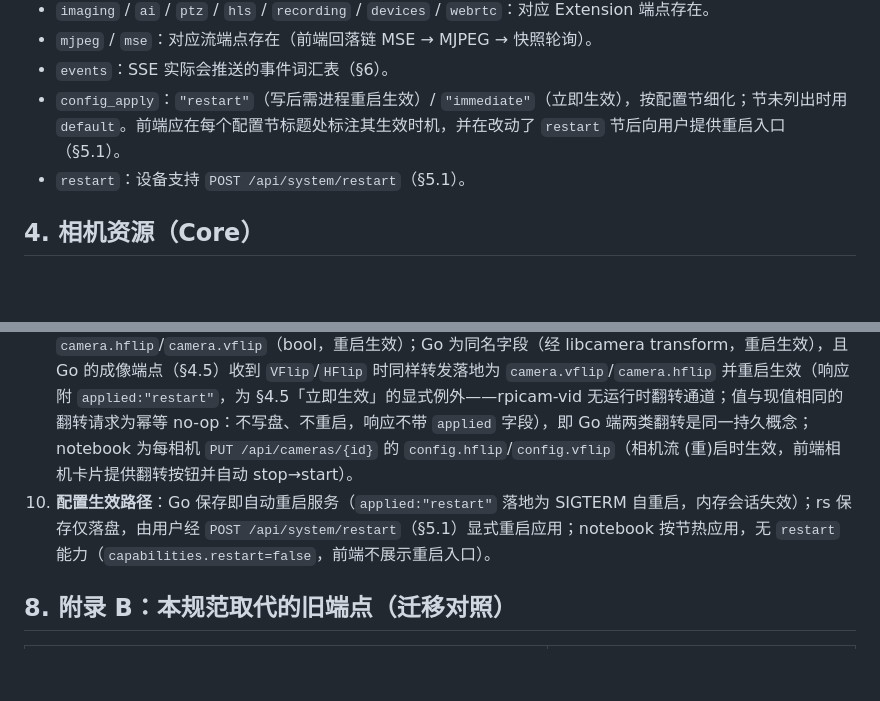
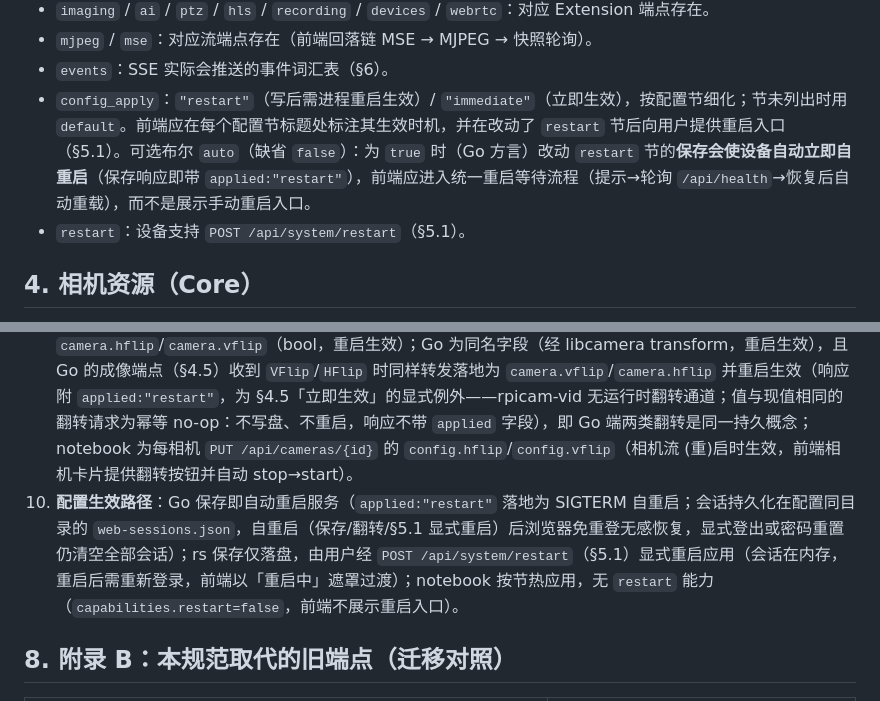
Before and after one commit to xiqing85/mibee-eye-webui, a Markdown page: SPEC.md, 2 parts joined by grey strips. Drawn GitHub-style; blank space fills up the shorter version.

Commit message:
docs(spec): Go sessions survive self-restart (附录A#10) + config_apply.auto (§3.1)
Go persists sessions to web-sessions.json next to the config — deliberate
self-restarts (save/flip/restart) keep browsers signed in; logout and
password reset still clear everything. config_apply.auto (optional,
default false) lets the frontend distinguish "saving restarts the device
now" (Go) from "user must restart manually" (rs).

```diff
--- a/SPEC.md
+++ b/SPEC.md
@@ -101,7 +101,7 @@ CSRF 契约：所有 `POST/PUT/DELETE/PATCH` 到 `/api/*`（auth 族除外：log
 - `imaging` / `ai` / `ptz` / `hls` / `recording` / `devices` / `webrtc`：对应 Extension 端点存在。
 - `mjpeg` / `mse`：对应流端点存在（前端回落链 MSE → MJPEG → 快照轮询）。
 - `events`：SSE 实际会推送的事件词汇表（§6）。
-- `config_apply`：`"restart"`（写后需进程重启生效）/ `"immediate"`（立即生效），按配置节细化；节未列出时用 `default`。前端应在每个配置节标题处标注其生效时机，并在改动了 `restart` 节后向用户提供重启入口（§5.1）。
+- `config_apply`：`"restart"`（写后需进程重启生效）/ `"immediate"`（立即生效），按配置节细化；节未列出时用 `default`。前端应在每个配置节标题处标注其生效时机，并在改动了 `restart` 节后向用户提供重启入口（§5.1）。可选布尔 `auto`（缺省 `false`）：为 `true` 时（Go 方言）改动 `restart` 节的**保存会使设备自动立即自重启**（保存响应即带 `applied:"restart"`），前端应进入统一重启等待流程（提示→轮询 `/api/health`→恢复后自动重载），而不是展示手动重启入口。
 - `restart`：设备支持 `POST /api/system/restart`（§5.1）。
 
 ## 4. 相机资源（Core）
@@ -236,7 +236,7 @@ MSE 流细则：init segment（`ftyp`+`moov`）只发一次，随后每访问单
 7. **notebook 协议热切换**：`GET /api/protocols/runtime-status` 为 notebook 扩展端点（ONVIF/GB28181/RTMP 运行态），配置本体已并入 `/api/config` 的 `protocols` 节。
 8. **配置文件格式**：Go YAML、Pi Rust TOML、notebook SQLite —— 对前端不可见，仅是 `PUT /api/config` 的落地方式。
 9. **设备级翻转（hflip/vflip）**：翻转烘焙进编码流，对所有观看端（RTSP/ONVIF/GB28181/录像/快照）持久生效，与浏览器端仅显示用的直播翻转按钮（localStorage）相互独立。配置位置方言：rs 为 `/api/config` 的 `camera.hflip`/`camera.vflip`（bool，重启生效）；Go 为同名字段（经 libcamera transform，重启生效），且 Go 的成像端点（§4.5）收到 `VFlip`/`HFlip` 时同样转发落地为 `camera.vflip`/`camera.hflip` 并重启生效（响应附 `applied:"restart"`，为 §4.5「立即生效」的显式例外——rpicam-vid 无运行时翻转通道；值与现值相同的翻转请求为幂等 no-op：不写盘、不重启，响应不带 `applied` 字段），即 Go 端两类翻转是同一持久概念；notebook 为每相机 `PUT /api/cameras/{id}` 的 `config.hflip`/`config.vflip`（相机流 (重)启时生效，前端相机卡片提供翻转按钮并自动 stop→start）。
-10. **配置生效路径**：Go 保存即自动重启服务（`applied:"restart"` 落地为 SIGTERM 自重启，内存会话失效）；rs 保存仅落盘，由用户经 `POST /api/system/restart`（§5.1）显式重启应用；notebook 按节热应用，无 `restart` 能力（`capabilities.restart=false`，前端不展示重启入口）。
+10. **配置生效路径**：Go 保存即自动重启服务（`applied:"restart"` 落地为 SIGTERM 自重启；会话持久化在配置同目录的 `web-sessions.json`，自重启（保存/翻转/§5.1 显式重启）后浏览器免重登无感恢复，显式登出或密码重置仍清空全部会话）；rs 保存仅落盘，由用户经 `POST /api/system/restart`（§5.1）显式重启应用（会话在内存，重启后需重新登录，前端以「重启中」遮罩过渡）；notebook 按节热应用，无 `restart` 能力（`capabilities.restart=false`，前端不展示重启入口）。
 
 ## 8. 附录 B：本规范取代的旧端点（迁移对照）
 
```
